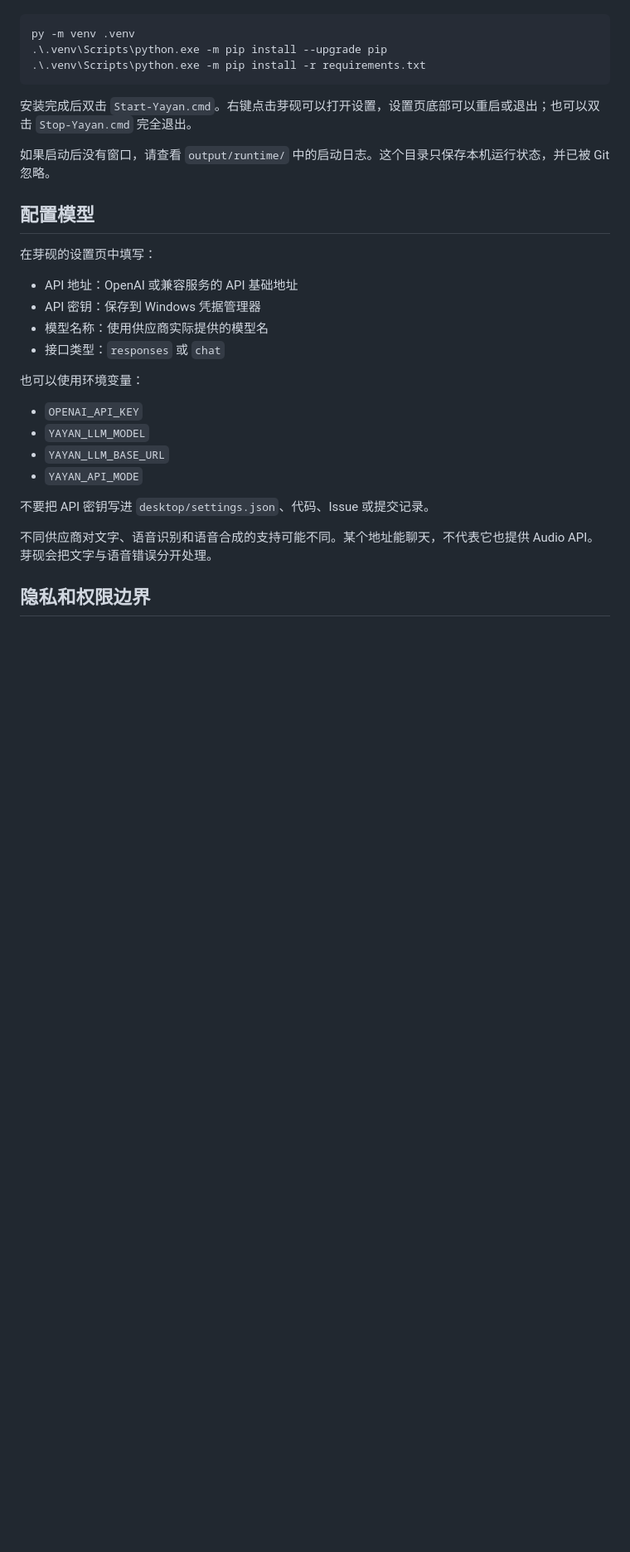
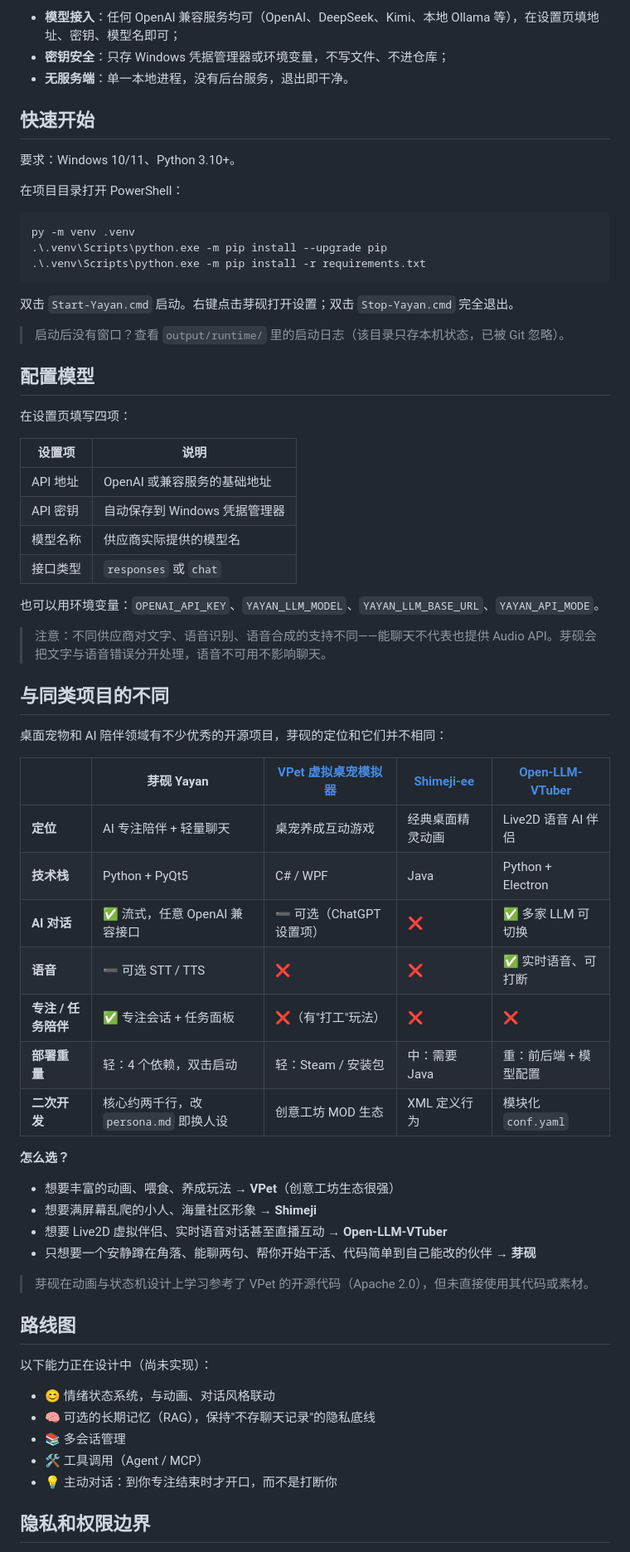
Before and after one commit to mingfeizhang1028/Deskpet, a Markdown page: README.md, the part around one of its changes. Shown at 83% size. Drawn GitHub-style; blank space fills up the shorter version.

Commit message:
docs: expand README with visuals, architecture diagram and project comparison

````diff
--- a/README.md
+++ b/README.md
@@ -27,3 +82,12 @@
+- **模型接入**：任何 OpenAI 兼容服务均可（OpenAI、DeepSeek、Kimi、本地 Ollama 等），在设置页填地址、密钥、模型名即可；
+- **密钥安全**：只存 Windows 凭据管理器或环境变量，不写文件、不进仓库；
+- **无服务端**：单一本地进程，没有后台服务，退出即干净。
+
+## 快速开始
+
+要求：Windows 10/11、Python 3.10+。
+
+在项目目录打开 PowerShell：
 
 ```powershell
 py -m venv .venv
@@ -31,29 +95,57 @@ py -m venv .venv
 .\.venv\Scripts\python.exe -m pip install -r requirements.txt
 ```
 
-安装完成后双击 `Start-Yayan.cmd`。右键点击芽砚可以打开设置，设置页底部可以重启或退出；也可以双击 `Stop-Yayan.cmd` 完全退出。
+双击 `Start-Yayan.cmd` 启动。右键点击芽砚打开设置；双击 `Stop-Yayan.cmd` 完全退出。
 
-如果启动后没有窗口，请查看 `output/runtime/` 中的启动日志。这个目录只保存本机运行状态，并已被 Git 忽略。
+> 启动后没有窗口？查看 `output/runtime/` 里的启动日志（该目录只存本机状态，已被 Git 忽略）。
 
 ## 配置模型
 
-在芽砚的设置页中填写：
+在设置页填写四项：
 
-- API 地址：OpenAI 或兼容服务的 API 基础地址
-- API 密钥：保存到 Windows 凭据管理器
-- 模型名称：使用供应商实际提供的模型名
-- 接口类型：`responses` 或 `chat`
+| 设置项 | 说明 |
+| --- | --- |
+| API 地址 | OpenAI 或兼容服务的基础地址 |
+| API 密钥 | 自动保存到 Windows 凭据管理器 |
+| 模型名称 | 供应商实际提供的模型名 |
+| 接口类型 | `responses` 或 `chat` |
 
-也可以使用环境变量：
+也可以用环境变量：`OPENAI_API_KEY`、`YAYAN_LLM_MODEL`、`YAYAN_LLM_BASE_URL`、`YAYAN_API_MODE`。
 
-- `OPENAI_API_KEY`
-- `YAYAN_LLM_MODEL`
-- `YAYAN_LLM_BASE_URL`
-- `YAYAN_API_MODE`
+> 注意：不同供应商对文字、语音识别、语音合成的支持不同——能聊天不代表也提供 Audio API。芽砚会把文字与语音错误分开处理，语音不可用不影响聊天。
 
-不要把 API 密钥写进 `desktop/settings.json`、代码、Issue 或提交记录。
+## 与同类项目的不同
 
-不同供应商对文字、语音识别和语音合成的支持可能不同。某个地址能聊天，不代表它也提供 Audio API。芽砚会把文字与语音错误分开处理。
+桌面宠物和 AI 陪伴领域有不少优秀的开源项目，芽砚的定位和它们并不相同：
+
+| | 芽砚 Yayan | [VPet 虚拟桌宠模拟器](https://github.com/LorisYounger/VPet) | [Shimeji-ee](https://kilkakon.com/shimeji/) | [Open-LLM-VTuber](https://github.com/Open-LLM-VTuber/Open-LLM-VTuber) |
+| --- | --- | --- | --- | --- |
+| **定位** | AI 专注陪伴 + 轻量聊天 | 桌宠养成互动游戏 | 经典桌面精灵动画 | Live2D 语音 AI 伴侣 |
+| **技术栈** | Python + PyQt5 | C# / WPF | Java | Python + Electron |
+| **AI 对话** | ✅ 流式，任意 OpenAI 兼容接口 | ➖ 可选（ChatGPT 设置项） | ❌ | ✅ 多家 LLM 可切换 |
+| **语音** | ➖ 可选 STT / TTS | ❌ | ❌ | ✅ 实时语音、可打断 |
+| **专注 / 任务陪伴** | ✅ 专注会话 + 任务面板 | ❌（有"打工"玩法） | ❌ | ❌ |
+| **部署重量** | 轻：4 个依赖，双击启动 | 轻：Steam / 安装包 | 中：需要 Java | 重：前后端 + 模型配置 |
+| **二次开发** | 核心约两千行，改 `persona.md` 即换人设 | 创意工坊 MOD 生态 | XML 定义行为 | 模块化 `conf.yaml` |
+
+**怎么选？**
+
+- 想要丰富的动画、喂食、养成玩法 → **VPet**（创意工坊生态很强）
+- 想要满屏幕乱爬的小人、海量社区形象 → **Shimeji**
+- 想要 Live2D 虚拟伴侣、实时语音对话甚至直播互动 → **Open-LLM-VTuber**
+- 只想要一个安静蹲在角落、能聊两句、帮你开始干活、代码简单到自己能改的伙伴 → **芽砚**
+
+> 芽砚在动画与状态机设计上学习参考了 VPet 的开源代码（Apache 2.0），但未直接使用其代码或素材。
+
+## 路线图
+
+以下能力正在设计中（尚未实现）：
+
+- 😊 情绪状态系统，与动画、对话风格联动
+- 🧠 可选的长期记忆（RAG），保持"不存聊天记录"的隐私底线
+- 📚 多会话管理
+- 🛠️ 工具调用（Agent / MCP）
+- 💡 主动对话：到你专注结束时才开口，而不是打断你
 
 ## 隐私和权限边界
 
````
Also changed, not shown: other parts of README.md (+99 -37 lines).
